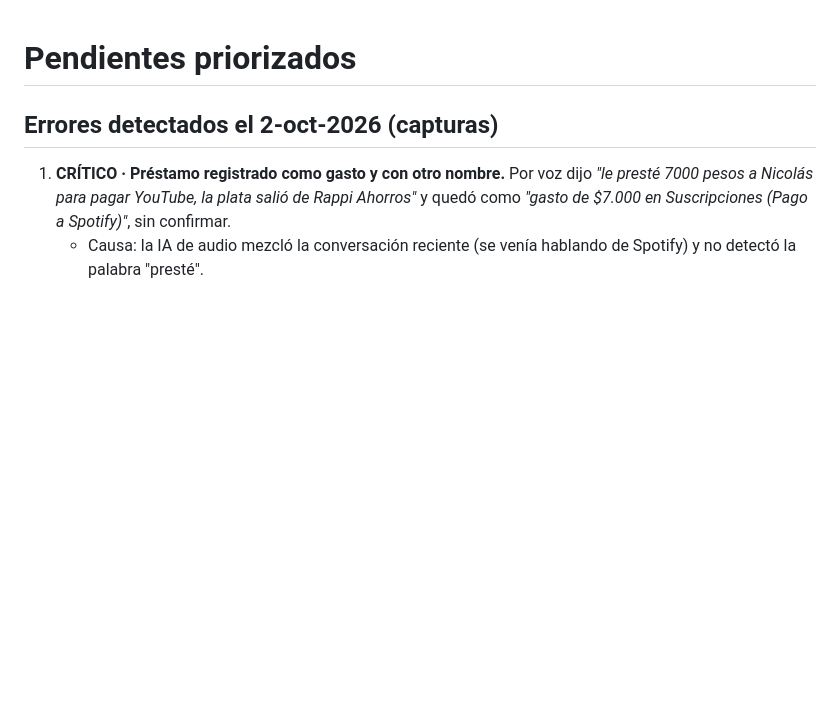
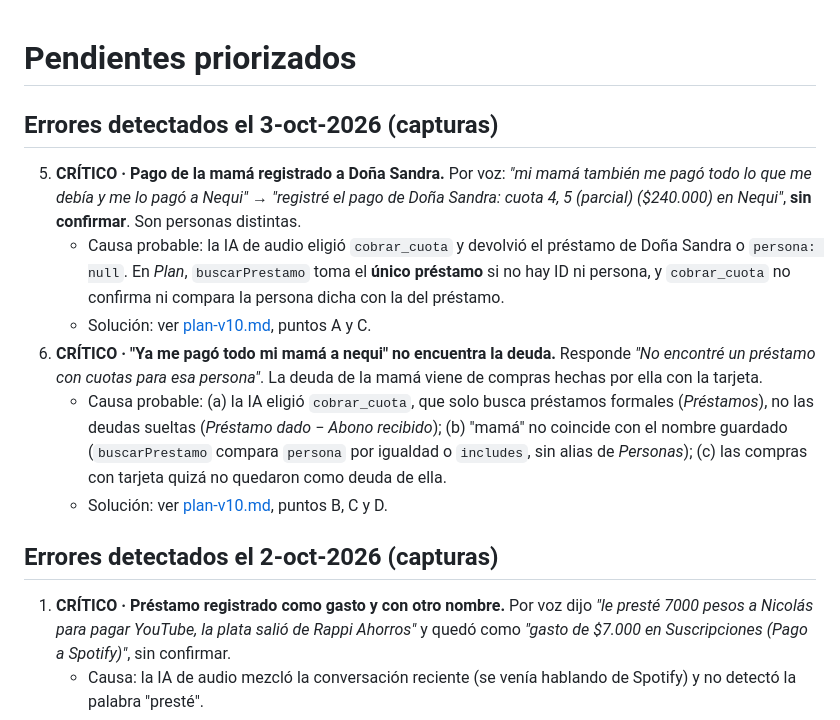
Before and after one commit to williamxdferney2002-rgb/ClaudeAutomatizacionN8N, a Markdown page: docs/pendientes.md, the part around the change. GitHub-like rendering; blank space fills up the shorter version.

```diff
--- a/docs/pendientes.md
+++ b/docs/pendientes.md
@@ -1,4 +1,12 @@
 # Pendientes priorizados
+
+## Errores detectados el 3-oct-2026 (capturas)
+5. **CRÍTICO · Pago de la mamá registrado a Doña Sandra.** Por voz: *"mi mamá también me pagó todo lo que me debía y me lo pagó a Nequi"* → *"registré el pago de Doña Sandra: cuota 4, 5 (parcial) ($240.000) en Nequi"*, **sin confirmar**. Son personas distintas.
+   - Causa probable: la IA de audio eligió `cobrar_cuota` y devolvió el préstamo de Doña Sandra o `persona: null`. En *Plan*, `buscarPrestamo` toma el **único préstamo** si no hay ID ni persona, y `cobrar_cuota` no confirma ni compara la persona dicha con la del préstamo.
+   - Solución: ver [plan-v10.md](plan-v10.md), puntos A y C.
+6. **CRÍTICO · "Ya me pagó todo mi mamá a nequi" no encuentra la deuda.** Responde *"No encontré un préstamo con cuotas para esa persona"*. La deuda de la mamá viene de compras hechas por ella con la tarjeta.
+   - Causa probable: (a) la IA eligió `cobrar_cuota`, que solo busca préstamos formales (*Préstamos*), no las deudas sueltas (*Préstamo dado* − *Abono recibido*); (b) "mamá" no coincide con el nombre guardado (`buscarPrestamo` compara `persona` por igualdad o `includes`, sin alias de *Personas*); (c) las compras con tarjeta quizá no quedaron como deuda de ella.
+   - Solución: ver [plan-v10.md](plan-v10.md), puntos B, C y D.
 
 ## Errores detectados el 2-oct-2026 (capturas)
 1. **CRÍTICO · Préstamo registrado como gasto y con otro nombre.** Por voz dijo *"le presté 7000 pesos a Nicolás para pagar YouTube, la plata salió de Rappi Ahorros"* y quedó como *"gasto de $7.000 en Suscripciones (Pago a Spotify)"*, sin confirmar.
```
Also changed, not shown: CLAUDE.md (+14 -0 lines), docs/plan-v10.md (added, +79 -0 lines).
